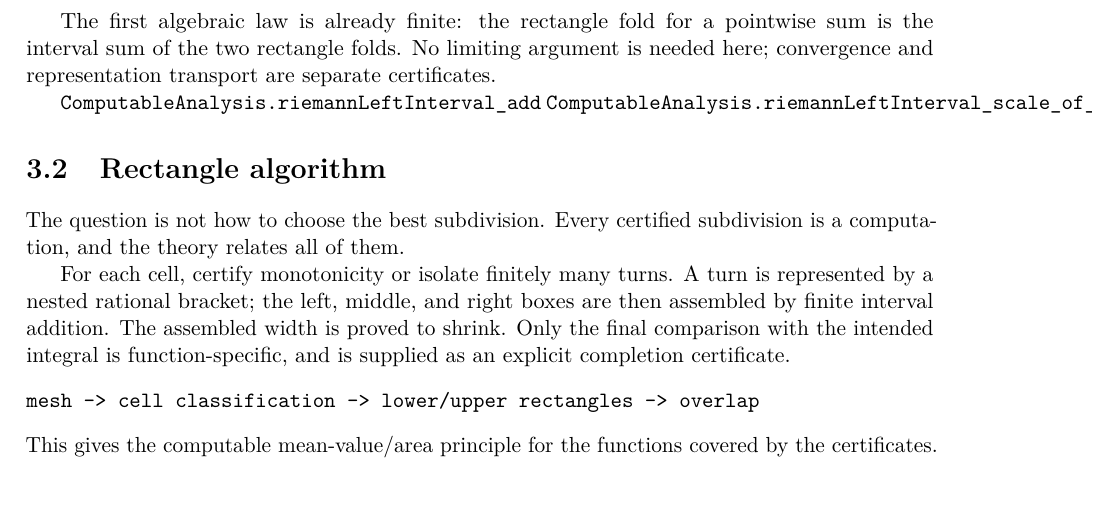
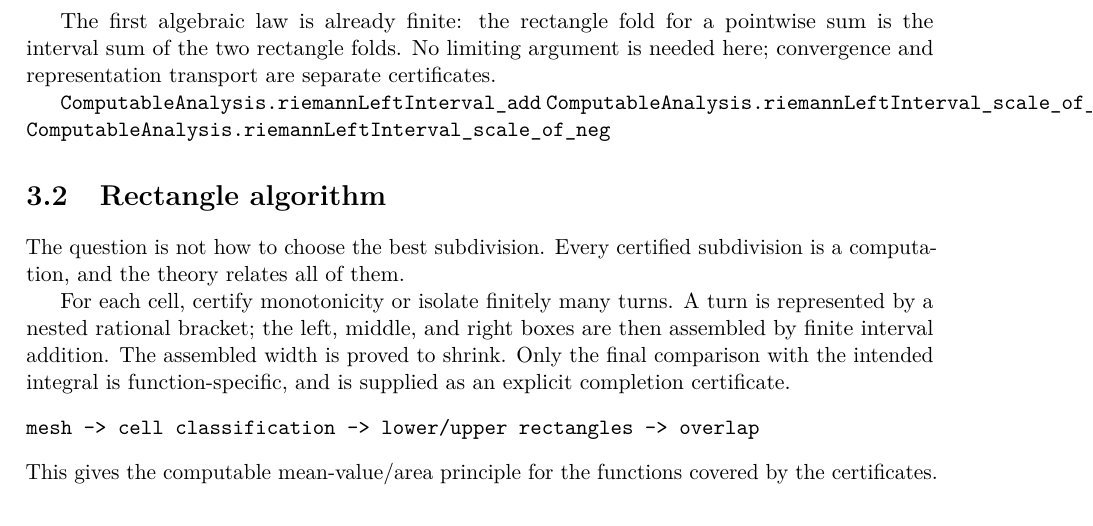
Before and after one commit to liuyao12/computable-analysis, a LaTeX thesis (blueprint/src/print.tex, which reads blueprint/src/03-integrals.tex): part of page 38 of 68, cut so that both start at the same text. Compiled offline with pdfLaTeX.

Commit message:
Complete negative scaling of rectangle sums

```diff
--- a/blueprint/src/03-integrals.tex
+++ b/blueprint/src/03-integrals.tex
@@ -50,6 +50,7 @@ certificates.
 
 \lean{ComputableAnalysis.riemannLeftInterval_add}
 \lean{ComputableAnalysis.riemannLeftInterval_scale_of_nonneg}
+\lean{ComputableAnalysis.riemannLeftInterval_scale_of_neg}
 \leanok
 
 \section{Rectangle algorithm}
```
Also changed, not shown: 1 other file.
